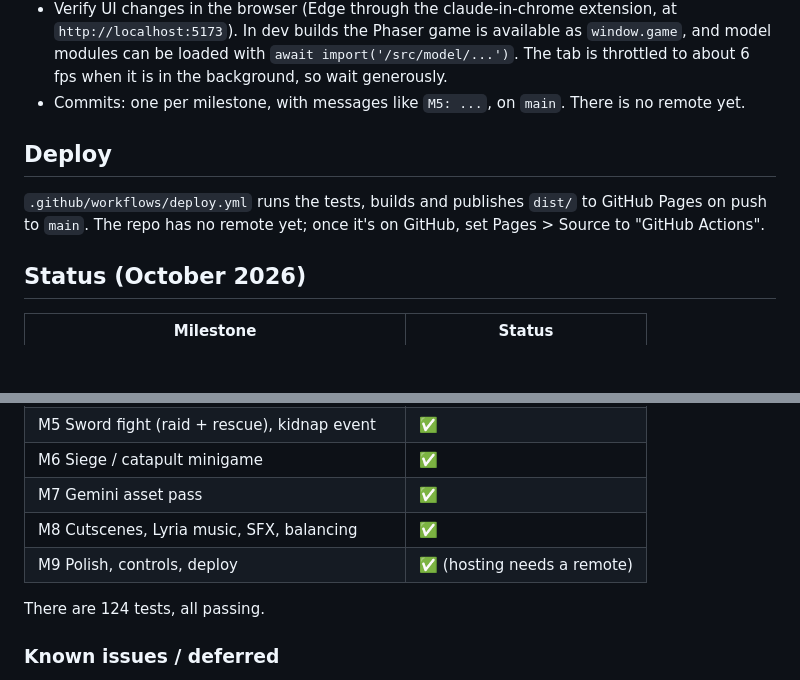
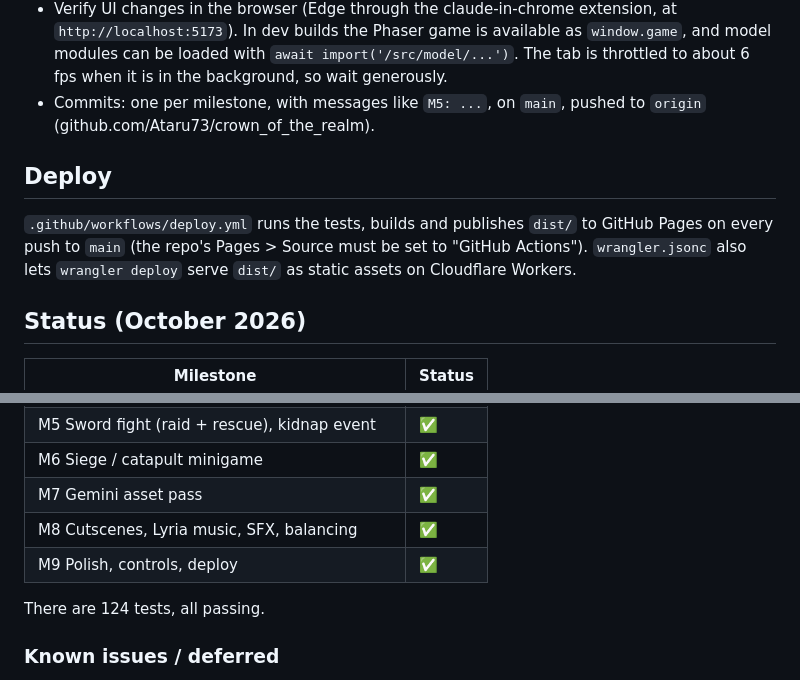
Before and after one commit to Ataru73/crown_of_the_realm, a Markdown page: CLAUDE.md, 2 parts joined by grey strips. Drawn GitHub-style; blank space fills up the shorter version.

Commit message:
Docs: the repo is on GitHub; note the Cloudflare config
Co-Authored-By: Claude Opus 5.5 <noreply@anthropic.com>

```diff
--- a/CLAUDE.md
+++ b/CLAUDE.md
@@ -116,14 +116,15 @@ loops with a crossfaded seam, stings trimmed) into `public/assets/music/`.
   `window.game`, and model modules can be loaded with `await import('/src/model/...')`.
   The tab is throttled to about 6 fps when it is in the background, so wait
   generously.
-- Commits: one per milestone, with messages like `M5: ...`, on `main`. There is
-  no remote yet.
+- Commits: one per milestone, with messages like `M5: ...`, on `main`, pushed to
+  `origin` (github.com/Ataru73/crown_of_the_realm).
 
 ## Deploy
 
 `.github/workflows/deploy.yml` runs the tests, builds and publishes `dist/` to
-GitHub Pages on push to `main`. The repo has no remote yet; once it's on GitHub,
-set Pages > Source to "GitHub Actions".
+GitHub Pages on every push to `main` (the repo's Pages > Source must be set to
+"GitHub Actions"). `wrangler.jsonc` also lets `wrangler deploy` serve `dist/` as
+static assets on Cloudflare Workers.
 
 ## Status (October 2026)
 
@@ -138,7 +139,7 @@ set Pages > Source to "GitHub Actions".
 | M6 Siege / catapult minigame | ✅ |
 | M7 Gemini asset pass | ✅ |
 | M8 Cutscenes, Lyria music, SFX, balancing | ✅ |
-| M9 Polish, controls, deploy | ✅ (hosting needs a remote) |
+| M9 Polish, controls, deploy | ✅ |
 
 There are 124 tests, all passing.
 
```
